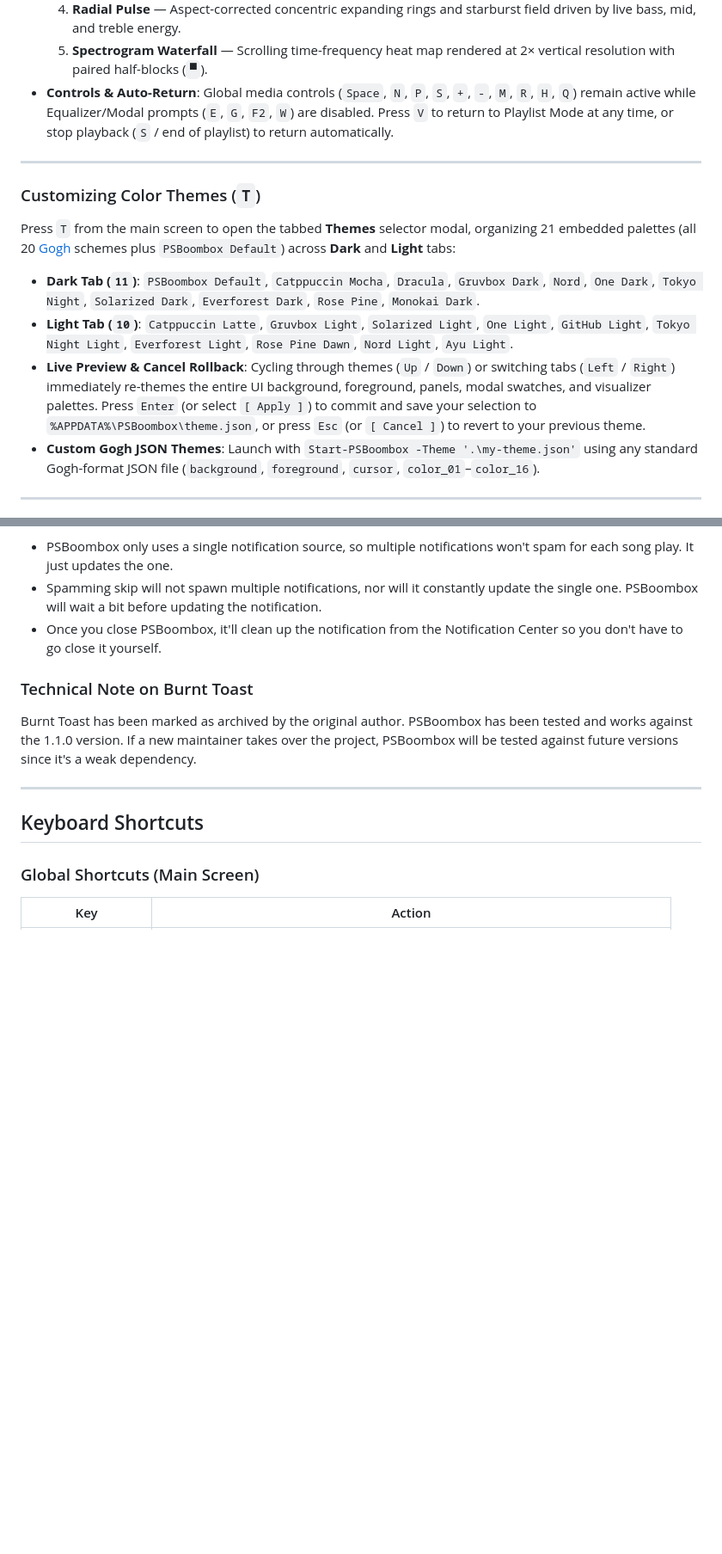
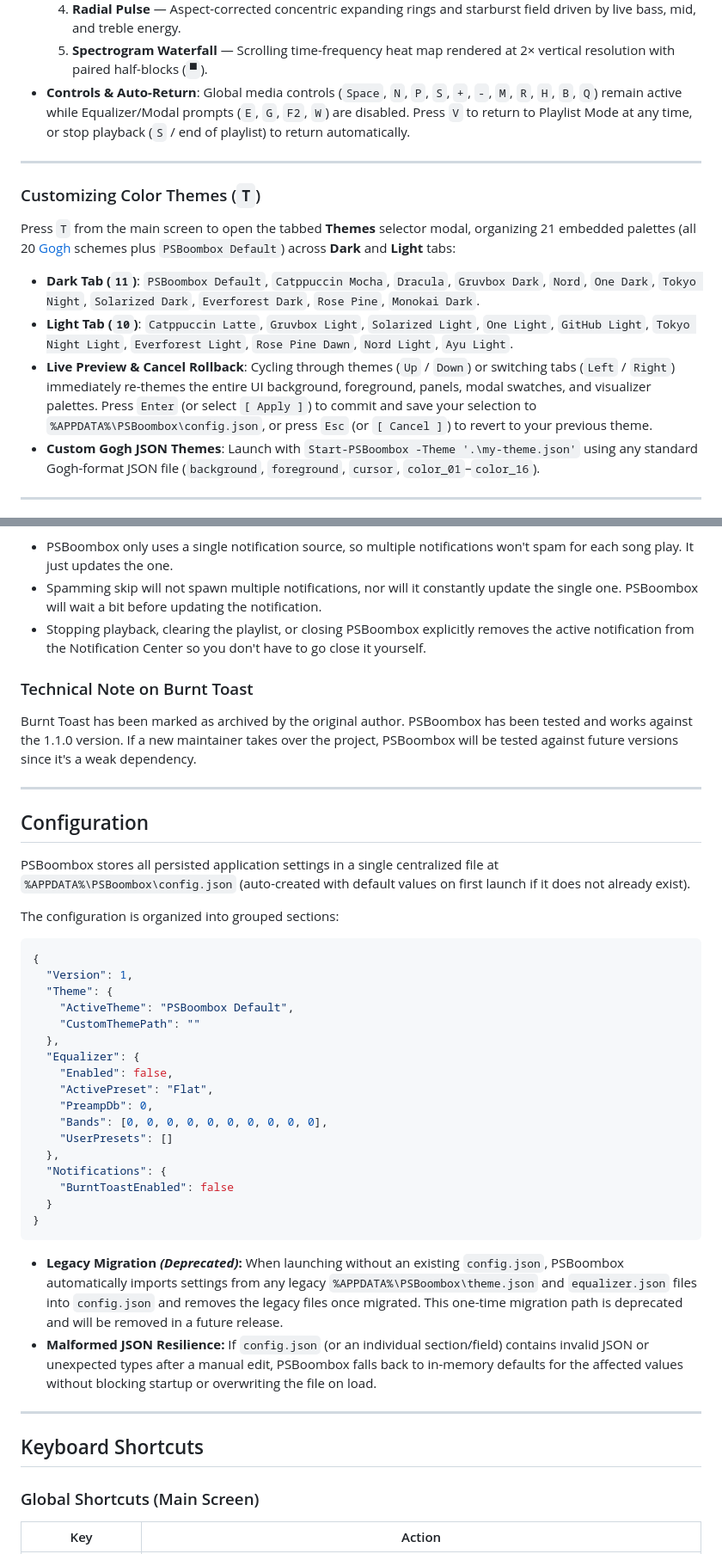
Before and after one commit to gregoryfmartin/PSBoombox, a Markdown page: README.md, 2 parts joined by grey strips. Shown at 86% size. Drawn GitHub-style; blank space fills up the shorter version.

````diff
--- a/README.md
+++ b/README.md
@@ -225,7 +225,7 @@ Press `V` from the main Playlist Mode screen to enter full-screen **Visualizer M
   3. **Braille Oscilloscope** — High-resolution `2 × 4` Unicode Braille waveform plotter with bass-reactive gradients.
   4. **Radial Pulse** — Aspect-corrected concentric expanding rings and starburst field driven by live bass, mid, and treble energy.
   5. **Spectrogram Waterfall** — Scrolling time-frequency heat map rendered at 2× vertical resolution with paired half-blocks (`▀`).
-- **Controls & Auto-Return**: Global media controls (`Space`, `N`, `P`, `S`, `+`, `-`, `M`, `R`, `H`, `Q`) remain active while Equalizer/Modal prompts (`E`, `G`, `F2`, `W`) are disabled. Press `V` to return to Playlist Mode at any time, or stop playback (`S` / end of playlist) to return automatically.
+- **Controls & Auto-Return**: Global media controls (`Space`, `N`, `P`, `S`, `+`, `-`, `M`, `R`, `H`, `B`, `Q`) remain active while Equalizer/Modal prompts (`E`, `G`, `F2`, `W`) are disabled. Press `V` to return to Playlist Mode at any time, or stop playback (`S` / end of playlist) to return automatically.
 
 ---
 
@@ -235,7 +235,7 @@ Press `T` from the main screen to open the tabbed **Themes** selector modal, org
 
 - **Dark Tab (`11`)**: `PSBoombox Default`, `Catppuccin Mocha`, `Dracula`, `Gruvbox Dark`, `Nord`, `One Dark`, `Tokyo Night`, `Solarized Dark`, `Everforest Dark`, `Rose Pine`, `Monokai Dark`.
 - **Light Tab (`10`)**: `Catppuccin Latte`, `Gruvbox Light`, `Solarized Light`, `One Light`, `GitHub Light`, `Tokyo Night Light`, `Everforest Light`, `Rose Pine Dawn`, `Nord Light`, `Ayu Light`.
-- **Live Preview & Cancel Rollback**: Cycling through themes (`Up` / `Down`) or switching tabs (`Left` / `Right`) immediately re-themes the entire UI background, foreground, panels, modal swatches, and visualizer palettes. Press `Enter` (or select `[ Apply ]`) to commit and save your selection to `%APPDATA%\PSBoombox\theme.json`, or press `Esc` (or `[ Cancel ]`) to revert to your previous theme.
+- **Live Preview & Cancel Rollback**: Cycling through themes (`Up` / `Down`) or switching tabs (`Left` / `Right`) immediately re-themes the entire UI background, foreground, panels, modal swatches, and visualizer palettes. Press `Enter` (or select `[ Apply ]`) to commit and save your selection to `%APPDATA%\PSBoombox\config.json`, or press `Esc` (or `[ Cancel ]`) to revert to your previous theme.
 - **Custom Gogh JSON Themes**: Launch with `Start-PSBoombox -Theme '.\my-theme.json'` using any standard Gogh-format JSON file (`background`, `foreground`, `cursor`, `color_01`–`color_16`).
 
 ---
@@ -282,11 +289,42 @@ A few notes on Burnt Toast functionality:
 
 - PSBoombox only uses a single notification source, so multiple notifications won't spam for each song play. It just updates the one.
 - Spamming skip will not spawn multiple notifications, nor will it constantly update the single one. PSBoombox will wait a bit before updating the notification.
-- Once you close PSBoombox, it'll clean up the notification from the Notification Center so you don't have to go close it yourself.
+- Stopping playback, clearing the playlist, or closing PSBoombox explicitly removes the active notification from the Notification Center so you don't have to go close it yourself.
 
 ### Technical Note on Burnt Toast
 
 Burnt Toast has been marked as archived by the original author. PSBoombox has been tested and works against the 1.1.0 version. If a new maintainer takes over the project, PSBoombox will be tested against future versions since it's a weak dependency.
+
+---
+
+## Configuration
+
+PSBoombox stores all persisted application settings in a single centralized file at `%APPDATA%\PSBoombox\config.json` (auto-created with default values on first launch if it does not already exist).
+
+The configuration is organized into grouped sections:
+
+```json
+{
+  "Version": 1,
+  "Theme": {
+    "ActiveTheme": "PSBoombox Default",
+    "CustomThemePath": ""
+  },
+  "Equalizer": {
+    "Enabled": false,
+    "ActivePreset": "Flat",
+    "PreampDb": 0,
+    "Bands": [0, 0, 0, 0, 0, 0, 0, 0, 0, 0],
+    "UserPresets": []
+  },
+  "Notifications": {
+    "BurntToastEnabled": false
+  }
+}
+```
+
+- **Legacy Migration *(Deprecated)*:** When launching without an existing `config.json`, PSBoombox automatically imports settings from any legacy `%APPDATA%\PSBoombox\theme.json` and `equalizer.json` files into `config.json` and removes the legacy files once migrated. This one-time migration path is deprecated and will be removed in a future release.
+- **Malformed JSON Resilience:** If `config.json` (or an individual section/field) contains invalid JSON or unexpected types after a manual edit, PSBoombox falls back to in-memory defaults for the affected values without blocking startup or overwriting the file on load.
 
 ---
 
````
Also changed, not shown: other parts of README.md (+16 -8 lines), Docs/Screenshots/PSBoomboxBT0006.png (added), 10 other files.
